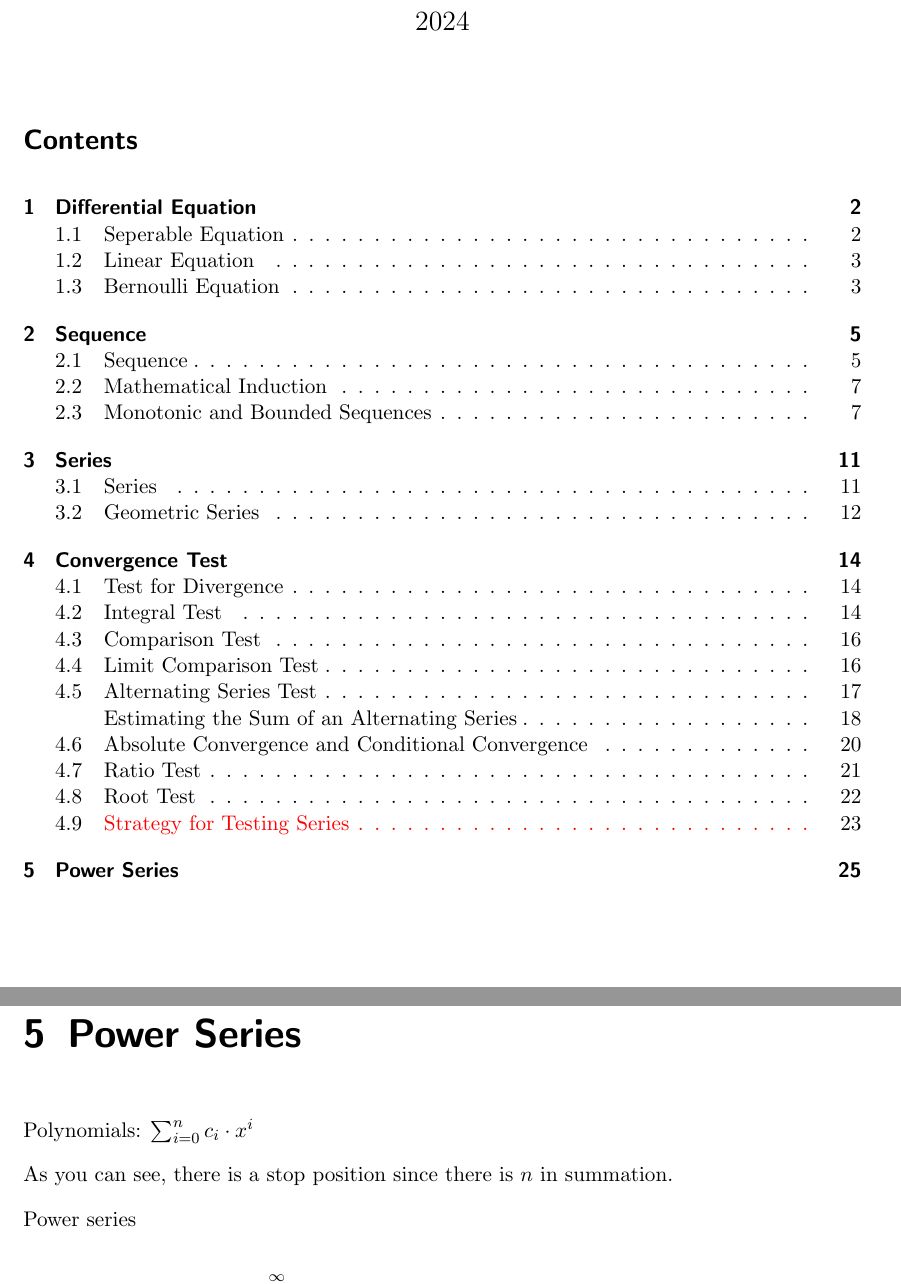
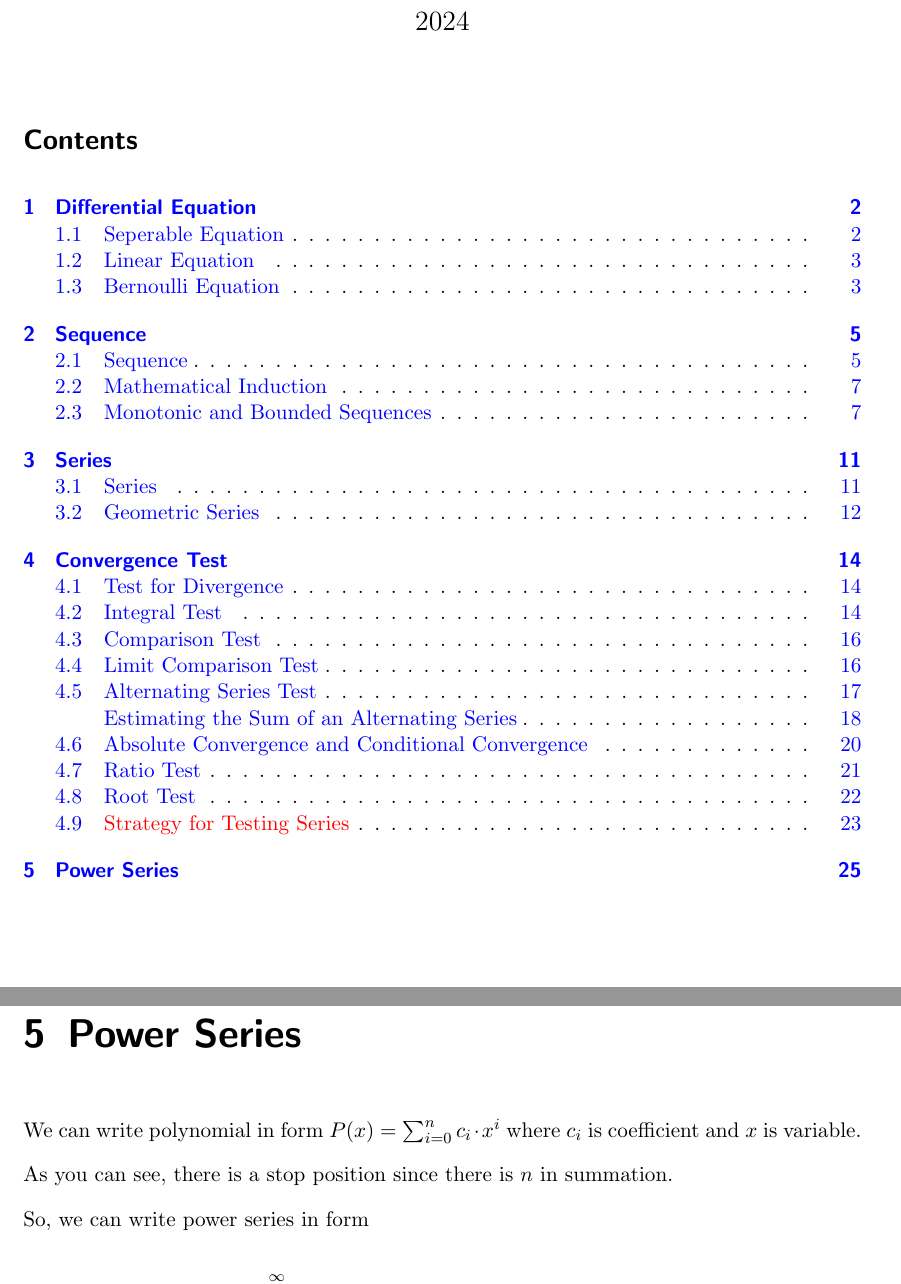
Before and after one commit to MasterIceZ/2301108, a LaTeX document (midterm.tex, which reads content/PS.tex, content/Sequence.tex, mysty.sty): two parts of pages 1 and 25 of 25, joined at a grey line, cut so that both start at the same text. The pictures show the PDF file midterm.pdf that the author committed with the source.

Commit message:
style: toc

```diff
--- a/content/PS.tex
+++ b/content/PS.tex
@@ -1,10 +1,10 @@
 \chapter{Power Series}
 
-Polynomials: $\sum_{i=0}^{n} c_{i}\cdot x^{i}$
+We can write polynomial in form $P(x) = \sum_{i=0}^{n} c_{i}\cdot x^{i}$ where $c_{i}$ is coefficient and $x$ is variable.
 
 As you can see, there is a stop position since there is $n$ in summation.
 
-Power series
+So, we can write power series in form
 
 \[
   \sinf{n=0} c_{n}x^{n} = c_0 + c_1x + c_2x^2 + c_3x^3 + \dots
--- a/content/Sequence.tex
+++ b/content/Sequence.tex
@@ -52,8 +52,9 @@ Since our function is discrete, we can use the limit of the function to find the
   We can use L'Hopital's rule to find the limit of the sequence.
 \end{remark}
 
+\begin{lemma}
 If subsequences of $a_{n}$ converge to different limits, then the sequence $a_{n}$ diverges.
-
+\end{lemma}
 \fbox{\begin{minipage}{\textwidth}
 \begin{equation}
   \nonumber
@@ -179,7 +180,7 @@ Consider: $a_{n} \ge (\frac{3}{2})^{n}$ and $\lim_{n \to \infty} (\frac{3}{2})^{
 
 \section{Monotonic and Bounded Sequences}
 
-Our goal is to determine if a sequence is convergent or divergent. We can tell that a sequence is "convergent" but may not know the absoulte value of the limit.
+Our goal is to determine if a sequence is convergent or divergent. We can tell that a sequence is ``convergent" but may not know the absoulte value of the limit.
 
 \begin{definition}[Increasing Sequence]
   A sequence \(\{a_{n}\}\) is increasing if \(a_{n} < a_{n + 1}\) for all \(n \ge 1\).
@@ -194,7 +195,7 @@ Our goal is to determine if a sequence is convergent or divergent. We can tell t
 \end{definition}
 
 \begin{remark}
-  In this case, increasing and decreasing sequences are defined by "strictly" increasing and decreasing in order.
+  In this case, increasing and decreasing sequences are defined by ``strictly" increasing and decreasing in order.
 \end{remark}
 
 \begin{definition}[Bounded Sequence]
--- a/mysty.sty
+++ b/mysty.sty
@@ -4,6 +4,13 @@
 \usepackage{amsthm}
 \usepackage{amsfonts}
 \usepackage[dvipsnames]{xcolor}
+\usepackage{hyperref}
+
+\hypersetup{
+    colorlinks=true,
+    linktoc=all,
+    linkcolor=blue,
+}
 
 \theoremstyle{theorem}
 \newtheorem{theorem}{Theorem}[section]
```
Also changed, not shown: midterm.pdf.
